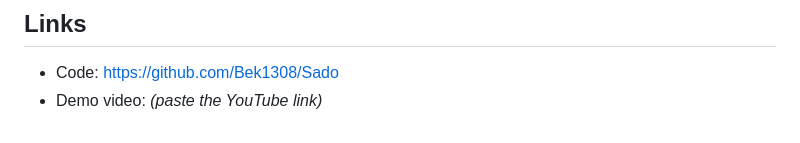
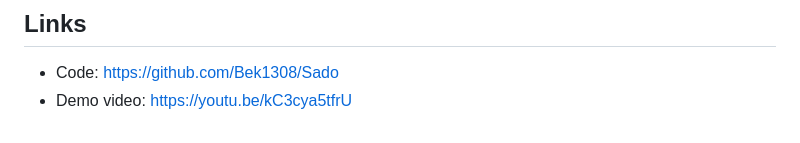
Before and after one commit to Bek1308/Sado, a Markdown page: docs/SUBMISSION.md, the part around the change. GitHub-like rendering.

Commit message:
Docs: link the demo video
Co-Authored-By: Claude Opus 5.5 (1M context) <noreply@anthropic.com>
Claude-Session: https://claude.ai/code/session_01UYQXYeMtFFfbGNhcEboVoY

```diff
--- a/docs/SUBMISSION.md
+++ b/docs/SUBMISSION.md
@@ -49,4 +49,4 @@ Sado is a voice-first companion you simply talk to.
 ## Links
 
 - Code: https://github.com/Bek1308/Sado
-- Demo video: _(paste the YouTube link)_
+- Demo video: https://youtu.be/kC3cya5tfrU
```
Also changed, not shown: README.md (+1 -1 lines).
